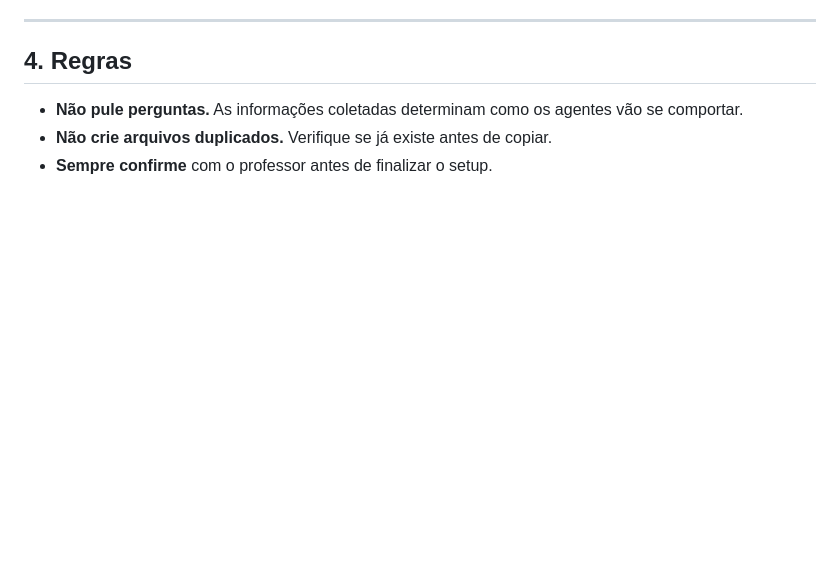
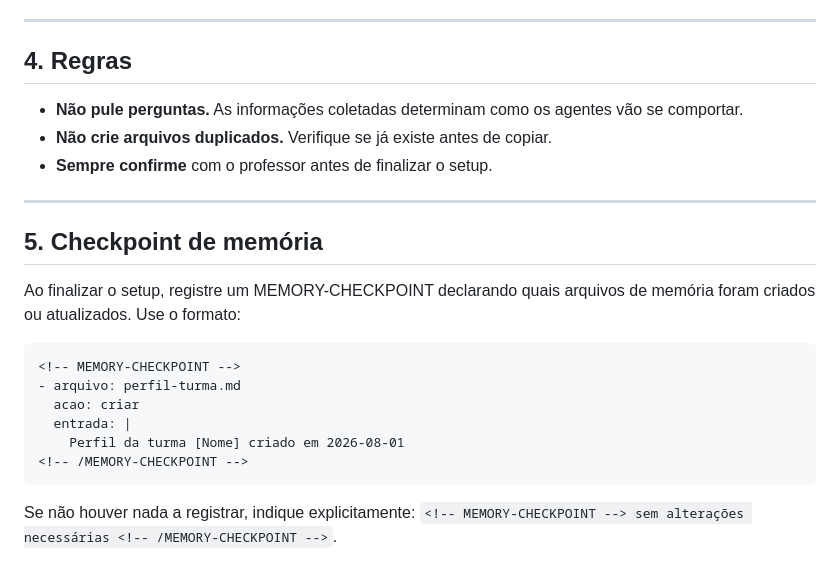
Before and after one commit to gbardusco/agente-de-aulas-senac, a Markdown page: .agents/agente-setup-inicial.md, the part around the change. Rendered like a GitHub page; blank space fills up the shorter version.

Commit message:
feat: add memory checkpoint step to setup-inicial agent

````diff
--- a/.agents/agente-setup-inicial.md
+++ b/.agents/agente-setup-inicial.md
@@ -107,3 +107,20 @@ Confirme com o professor que tudo foi criado:
 - **Não pule perguntas.** As informações coletadas determinam como os agentes vão se comportar.
 - **Não crie arquivos duplicados.** Verifique se já existe antes de copiar.
 - **Sempre confirme** com o professor antes de finalizar o setup.
+
+---
+
+## 5. Checkpoint de memória
+
+Ao finalizar o setup, registre um MEMORY-CHECKPOINT declarando quais arquivos de memória foram criados ou atualizados. Use o formato:
+
+```
+<!-- MEMORY-CHECKPOINT -->
+- arquivo: perfil-turma.md
+  acao: criar
+  entrada: |
+    Perfil da turma [Nome] criado em 2026-08-01
+<!-- /MEMORY-CHECKPOINT -->
+```
+
+Se não houver nada a registrar, indique explicitamente: `<!-- MEMORY-CHECKPOINT --> sem alterações necessárias <!-- /MEMORY-CHECKPOINT -->`.
````
